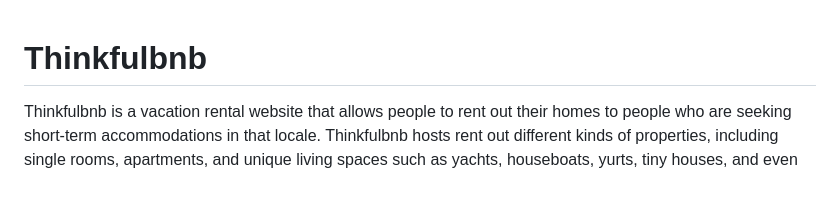
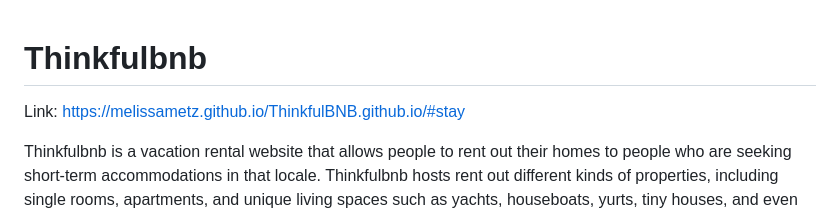
Before and after one commit to melissametz/ThinkfulBNB, a Markdown page: README.md, the part around the change. Drawn GitHub-style; blank space fills up the shorter version.

Commit message:
Update README.md
Added link to page.

```diff
--- a/README.md
+++ b/README.md
@@ -1,4 +1,6 @@
 # Thinkfulbnb
+
+Link: https://melissametz.github.io/ThinkfulBNB.github.io/#stay
 
 Thinkfulbnb is a vacation rental website that allows people to rent out their homes to people who are seeking short-term accommodations in that locale. Thinkfulbnb hosts rent out different kinds of properties, including single rooms, apartments, and unique living spaces such as yachts, houseboats, yurts, tiny houses, and even renovated medieval castles.
 
```
